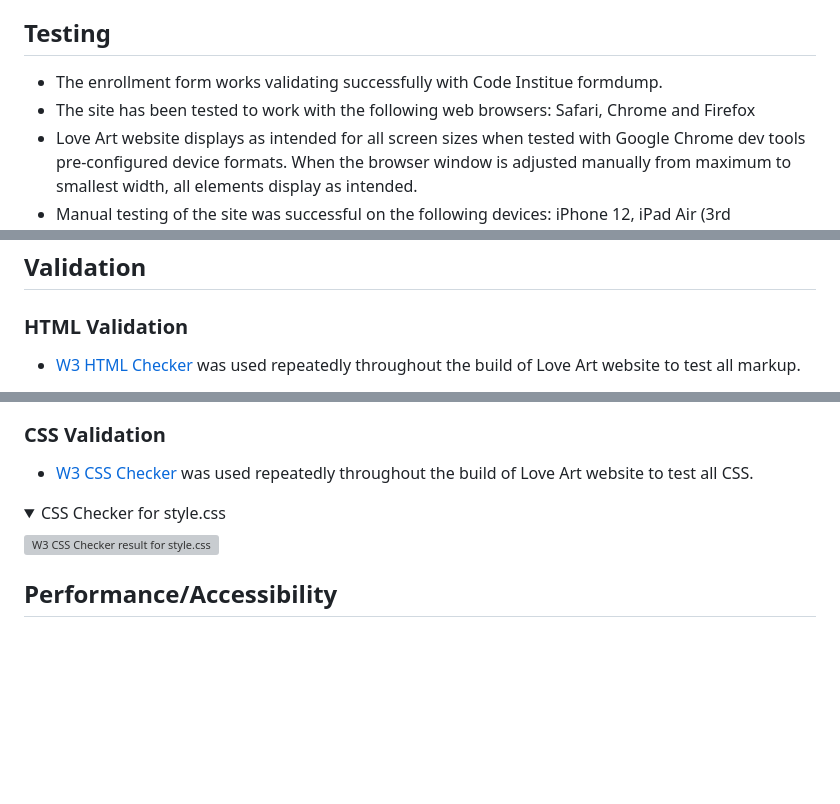
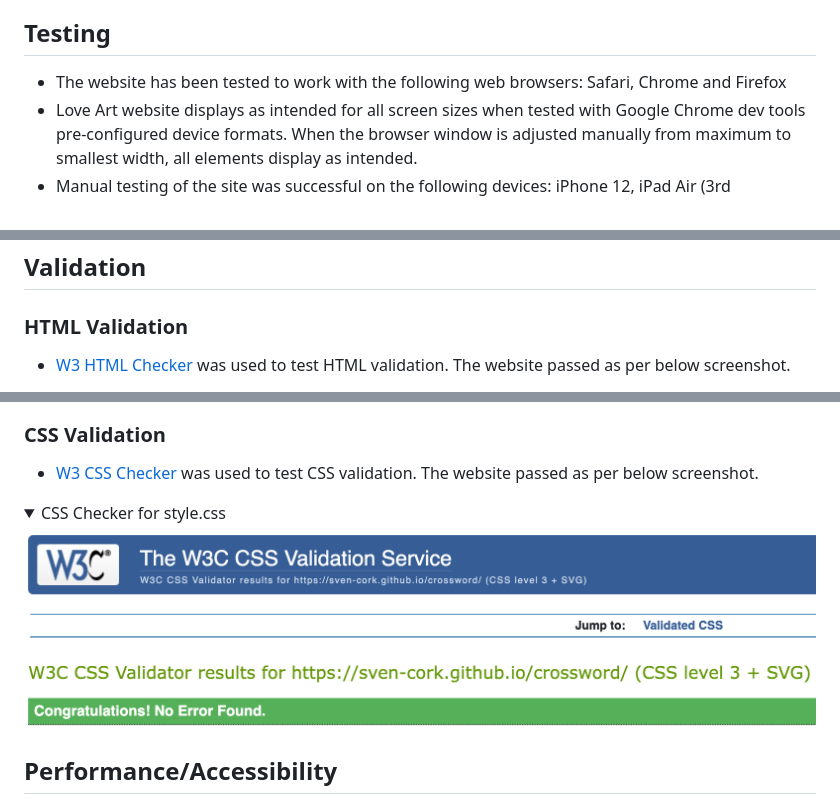
Before and after one commit to sven-cork/crossword, a Markdown page: README.md, 3 parts joined by grey strips. Rendered like a GitHub page; pictures changed too: assets/images/css_validation.png (added); folded sections open; blank space fills up the shorter version; grey boxes are pictures that could not be loaded.

Commit message:
add content to readme.md

```diff
--- a/README.md
+++ b/README.md
@@ -81,8 +81,7 @@ Le Crossword demonstrates a basic game concept however might provide inspiration
 
 ## Testing
 
-- The enrollment form works validating successfully with Code Institue formdump.
-- The site has been tested to work with the following web browsers: Safari, Chrome and Firefox
+- The website has been tested to work with the following web browsers: Safari, Chrome and Firefox
 - Love Art website displays as intended for all screen sizes when tested with Google Chrome dev tools pre-configured device formats. When the browser window is adjusted manually from maximum to smallest width, all elements display as intended.
 - Manual testing of the site was successful on the following devices: iPhone 12, iPad Air (3rd generation), iPad Air 2 and iMac 27".
 
@@ -112,6 +111,6 @@ Further tests were carried out using Chrome dev tools (toggle device tool bar) f
 ## Validation
 
 ### HTML Validation
-- [W3 HTML Checker](https://validator.w3.org/nu/#textarea) was used repeatedly throughout the build of Love Art website to test all markup.
+- [W3 HTML Checker](https://validator.w3.org/nu/#textarea) was used to test HTML validation. The website passed as per below screenshot.
 
 <details>
@@ -137,14 +123,15 @@ Further tests were carried out using Chrome dev tools (toggle device tool bar) f
 
 ### CSS Validation
 
-- [W3 CSS Checker](https://jigsaw.w3.org/css-validator/) was used repeatedly throughout the build of Love Art website to test all CSS.
+- [W3 CSS Checker](https://jigsaw.w3.org/css-validator/) was used to test CSS validation. The website passed as per below screenshot.
 
 </details>
 
 <details>
+
 <summary>CSS Checker for style.css</summary>
 
-![W3 CSS Checker result for style.css](/assets/images/css-checker.jpg)
+![W3 CSS Checker result for style.css](/assets/images/css_validation.png)
 
 </details>
 
```
Also changed, not shown: other parts of README.md (+2 -15 lines), assets/images/html_check.png (added), 2 other files.
